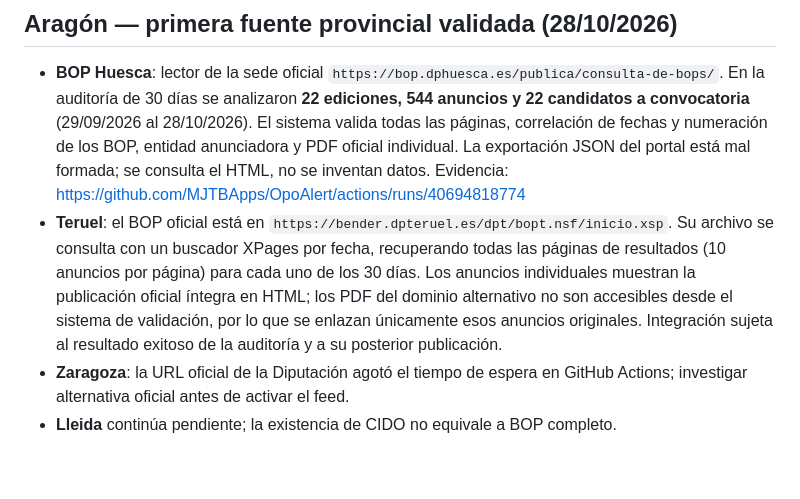
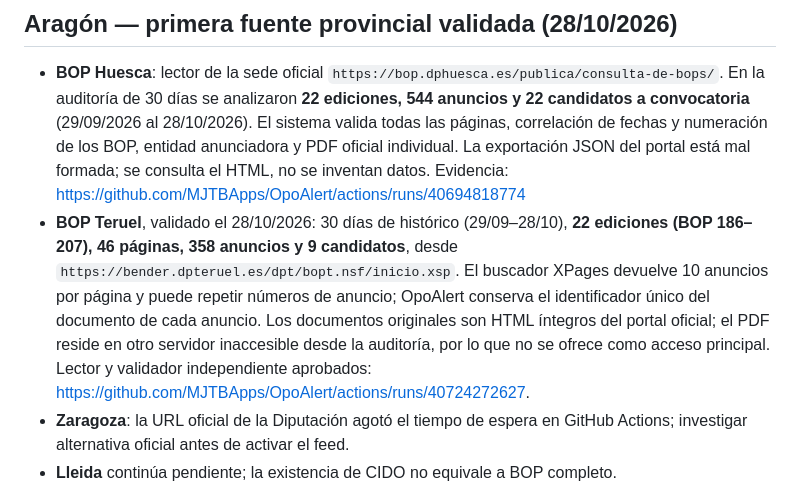
Before and after one commit to MJTBApps/OpoAlert, a Markdown page: backend/ESPANA.md, the part around the change. GitHub-like rendering; blank space fills up the shorter version.

Commit message:
Documentar BOP Teruel validado: 22 ediciones, 358 anuncios y 9 candidatas

```diff
--- a/backend/ESPANA.md
+++ b/backend/ESPANA.md
@@ -61,7 +61,7 @@ verificados desde GitHub Pages.
   correlación de fechas y numeración de los BOP, entidad anunciadora y PDF oficial individual.
   La exportación JSON del portal está mal formada; se consulta el HTML, no se inventan datos.
   Evidencia: https://github.com/MJTBApps/OpoAlert/actions/runs/40694818774
-- **Teruel**: el BOP oficial está en `https://bender.dpteruel.es/dpt/bopt.nsf/inicio.xsp`. Su archivo se consulta con un buscador XPages por fecha, recuperando todas las páginas de resultados (10 anuncios por página) para cada uno de los 30 días. Los anuncios individuales muestran la publicación oficial íntegra en HTML; los PDF del dominio alternativo no son accesibles desde el sistema de validación, por lo que se enlazan únicamente esos anuncios originales. Integración sujeta al resultado exitoso de la auditoría y a su posterior publicación.
+- **BOP Teruel**, validado el 28/10/2026: 30 días de histórico (29/09–28/10), **22 ediciones (BOP 186–207), 46 páginas, 358 anuncios y 9 candidatos**, desde `https://bender.dpteruel.es/dpt/bopt.nsf/inicio.xsp`. El buscador XPages devuelve 10 anuncios por página y puede repetir números de anuncio; OpoAlert conserva el identificador único del documento de cada anuncio. Los documentos originales son HTML íntegros del portal oficial; el PDF reside en otro servidor inaccesible desde la auditoría, por lo que no se ofrece como acceso principal. Lector y validador independiente aprobados: https://github.com/MJTBApps/OpoAlert/actions/runs/40724272627.
 - **Zaragoza**: la URL oficial de la Diputación agotó el tiempo de espera en GitHub Actions;
   investigar alternativa oficial antes de activar el feed.
 - **Lleida** continúa pendiente; la existencia de CIDO no equivale a BOP completo.
```
